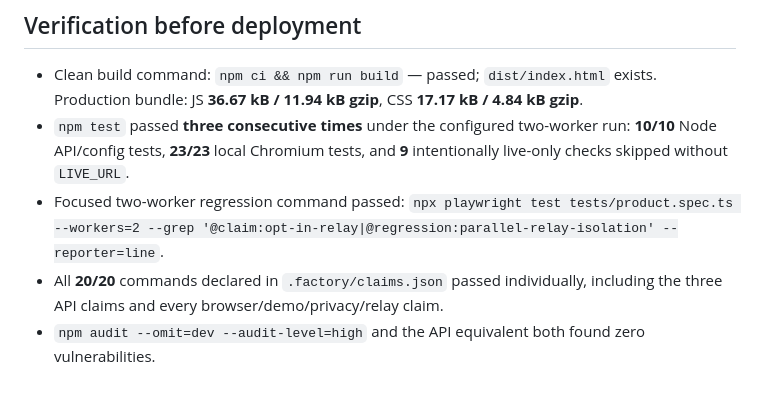
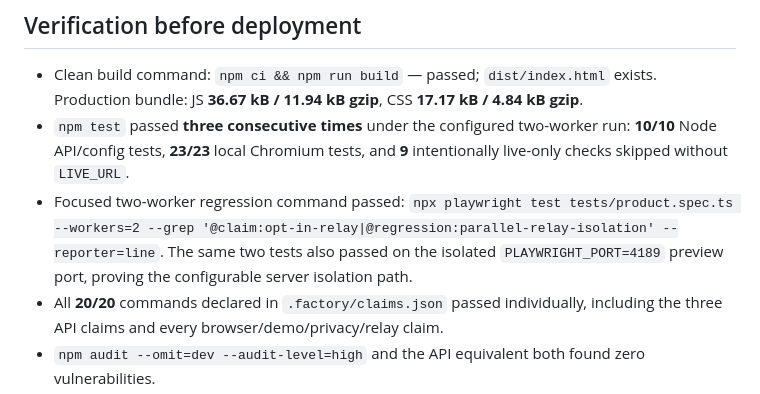
Before and after one commit to B-Divyesh/sf-friend-file-drop, a Markdown page: .factory/handoff.md, the part around the change. Rendered like a GitHub page.

Commit message:
docs: record isolated relay port check

```diff
--- a/.factory/handoff.md
+++ b/.factory/handoff.md
@@ -35,6 +35,8 @@ managed API.
 - Focused two-worker regression command passed: `npx playwright test
   tests/product.spec.ts --workers=2 --grep
   '@claim:opt-in-relay|@regression:parallel-relay-isolation' --reporter=line`.
+  The same two tests also passed on the isolated `PLAYWRIGHT_PORT=4189` preview
+  port, proving the configurable server isolation path.
 - All **20/20** commands declared in `.factory/claims.json` passed individually,
   including the three API claims and every browser/demo/privacy/relay claim.
 - `npm audit --omit=dev --audit-level=high` and the API equivalent both found
```
